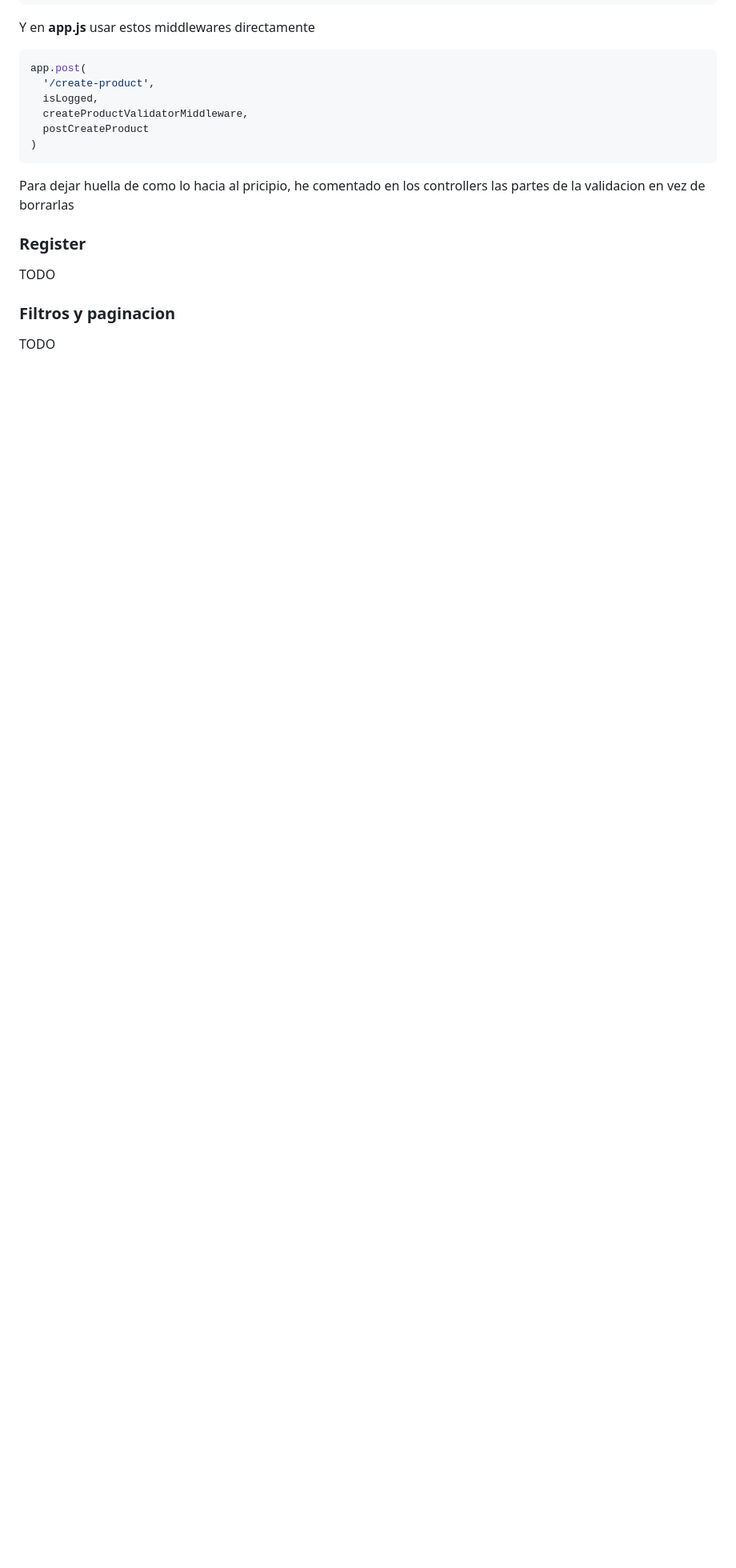
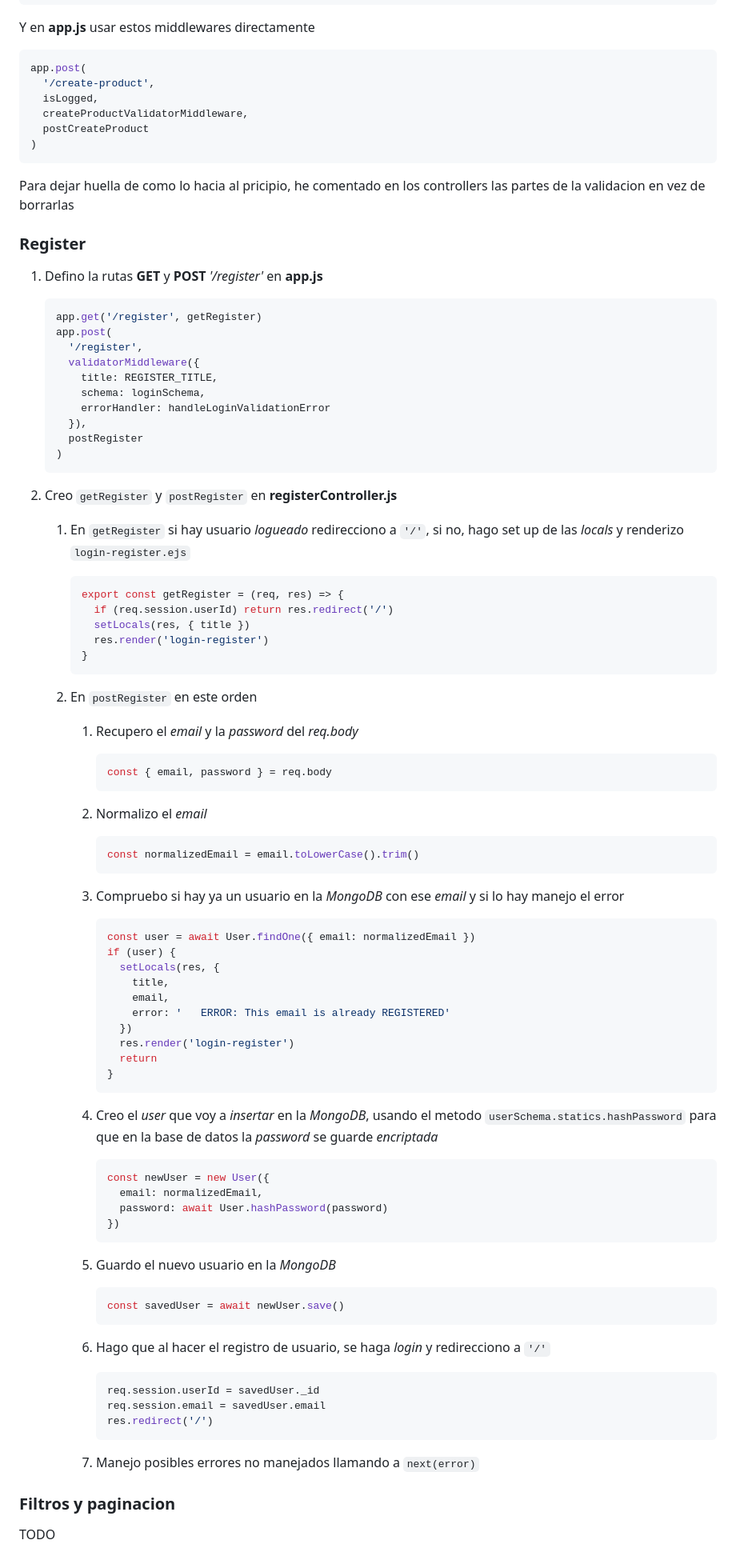
Before and after one commit to codesthenos/KC-WEB17-Desarrollo-backend-NODE-codesthenos-, a Markdown page: readme.md, the part around the change. Shown: that part at 80% size. Drawn GitHub-style; blank space fills up the shorter version.

Commit message:
Termino el register en el readme

````diff
--- a/readme.md
+++ b/readme.md
@@ -546,7 +546,84 @@ Para dejar huella de como lo hacia al pricipio, he comentado en los controllers
 
 ### Register
 
-TODO
+1. Defino la rutas **GET** y **POST** _'/register'_ en **app.js**
+
+   ```js
+   app.get('/register', getRegister)
+   app.post(
+     '/register',
+     validatorMiddleware({
+       title: REGISTER_TITLE,
+       schema: loginSchema,
+       errorHandler: handleLoginValidationError
+     }),
+     postRegister
+   )
+   ```
+
+2. Creo `getRegister` y `postRegister` en **registerController.js**
+
+   1. En `getRegister` si hay usuario _logueado_ redirecciono a `'/'`, si no, hago set up de las _locals_ y renderizo `login-register.ejs`
+      ```js
+      export const getRegister = (req, res) => {
+        if (req.session.userId) return res.redirect('/')
+        setLocals(res, { title })
+        res.render('login-register')
+      }
+      ```
+   2. En `postRegister` en este orden
+
+      1. Recupero el _email_ y la _password_ del _req.body_
+
+         ```js
+         const { email, password } = req.body
+         ```
+
+      2. Normalizo el _email_
+
+         ```js
+         const normalizedEmail = email.toLowerCase().trim()
+         ```
+
+      3. Compruebo si hay ya un usuario en la _MongoDB_ con ese _email_ y si lo hay manejo el error
+
+         ```js
+         const user = await User.findOne({ email: normalizedEmail })
+         if (user) {
+           setLocals(res, {
+             title,
+             email,
+             error: '   ERROR: This email is already REGISTERED'
+           })
+           res.render('login-register')
+           return
+         }
+         ```
+
+      4. Creo el _user_ que voy a _insertar_ en la _MongoDB_, usando el metodo `userSchema.statics.hashPassword` para que en la base de datos la _password_ se guarde _encriptada_
+
+         ```js
+         const newUser = new User({
+           email: normalizedEmail,
+           password: await User.hashPassword(password)
+         })
+         ```
+
+      5. Guardo el nuevo usuario en la _MongoDB_
+
+         ```js
+         const savedUser = await newUser.save()
+         ```
+
+      6. Hago que al hacer el registro de usuario, se haga _login_ y redirecciono a `'/'`
+
+         ```js
+         req.session.userId = savedUser._id
+         req.session.email = savedUser.email
+         res.redirect('/')
+         ```
+
+      7. Manejo posibles errores no manejados llamando a `next(error)`
 
 ### Filtros y paginacion
 
````
